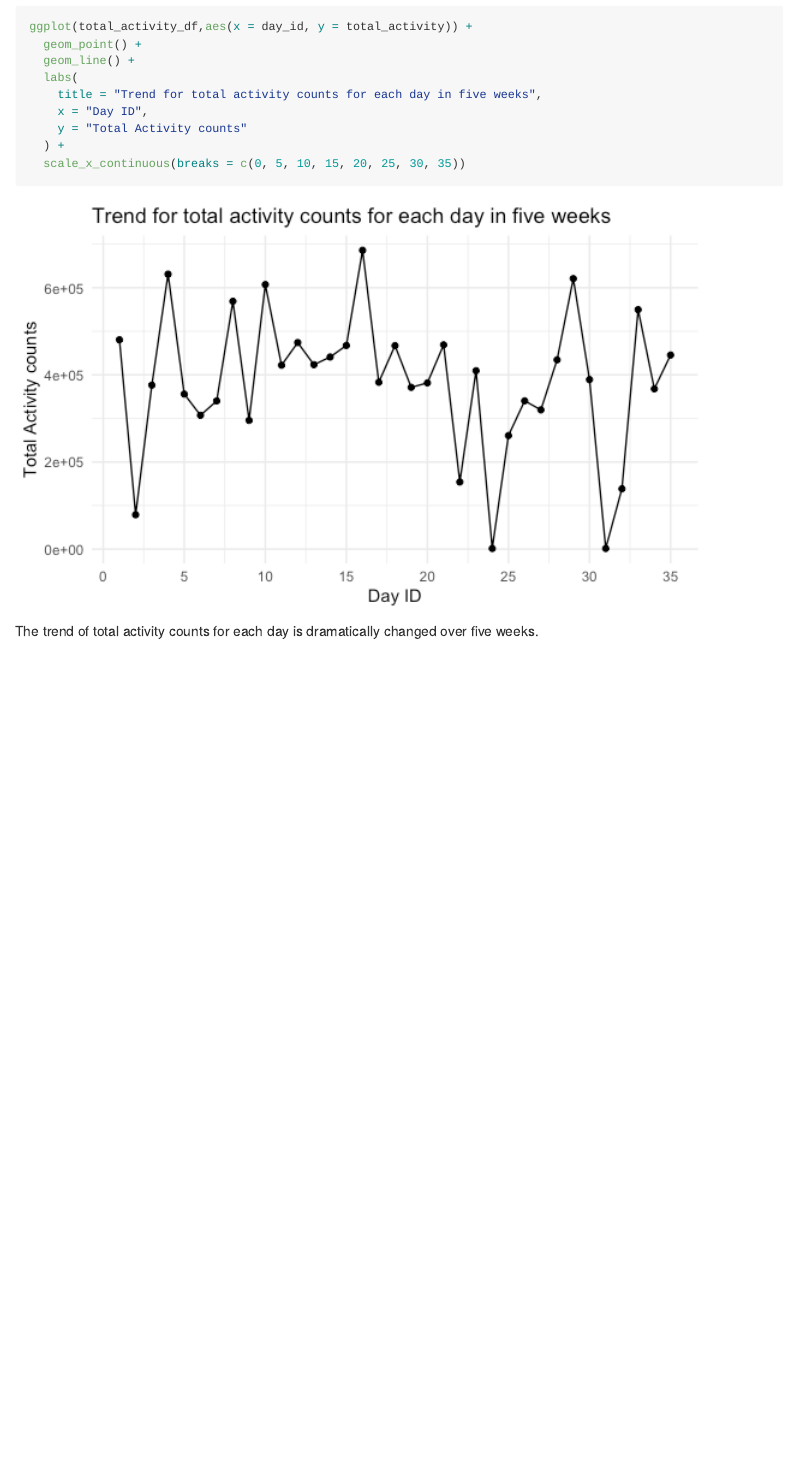
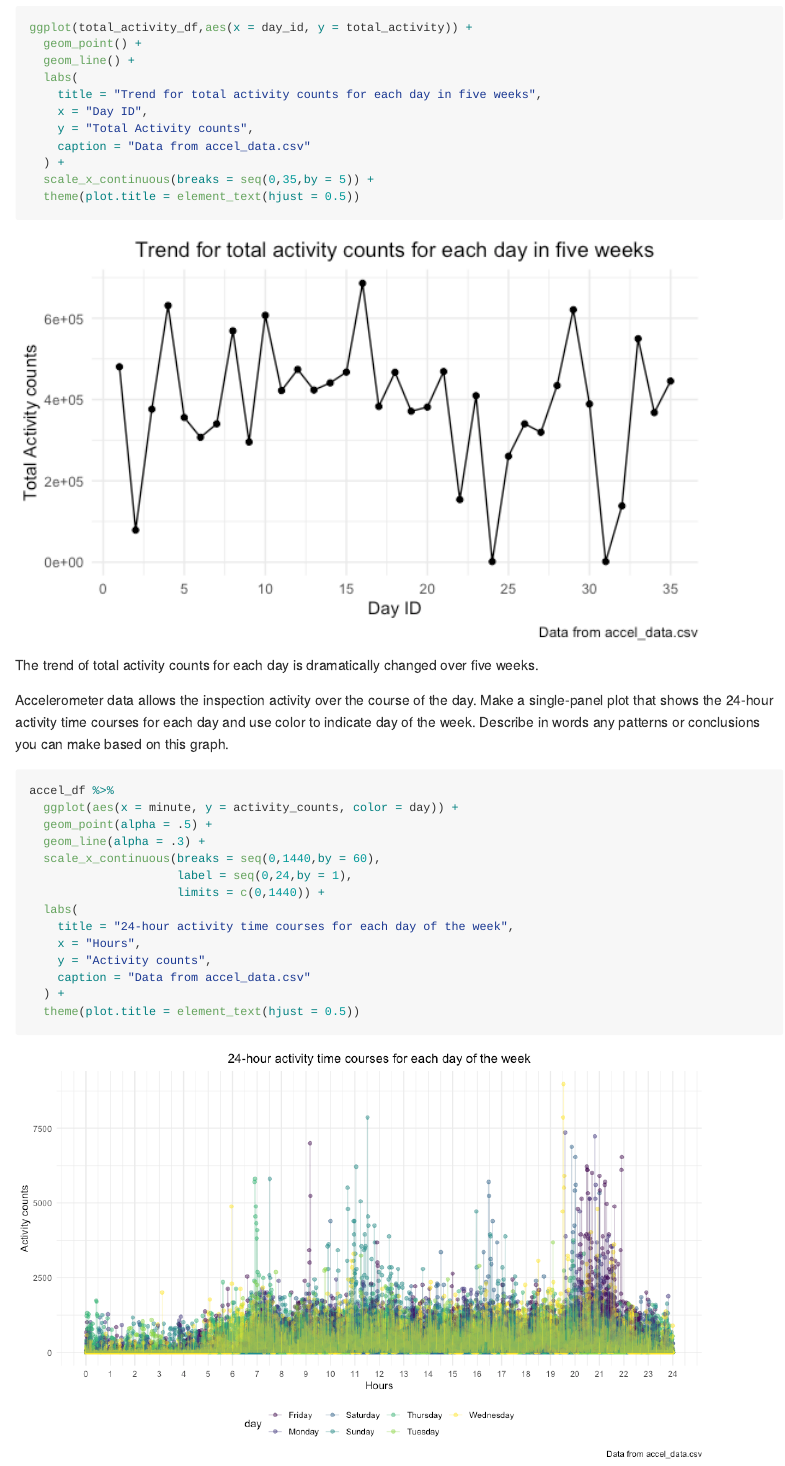
Before and after one commit to Winnie1999/p8105_hw3_yj2686, an R Markdown document (p8105_hw3_yj2686.Rmd): the page in a window 1100 px wide, from 10090 px down before the commit and from 10110 px down after it, so that both start at the same text. The pictures show the output file p8105_hw3_yj2686.md that the author committed with the source, drawn offline in the style of GitHub; long lines of code are wrapped.

Commit message:
Problem 3 - 24 hour activity time course

````diff
--- a/p8105_hw3_yj2686.Rmd
+++ b/p8105_hw3_yj2686.Rmd
@@ -251,9 +252,30 @@ ggplot(total_activity_df,aes(x = day_id, y = total_activity)) +
   labs(
     title = "Trend for total activity counts for each day in five weeks",
     x = "Day ID",
-    y = "Total Activity counts"
+    y = "Total Activity counts",
+    caption = "Data from accel_data.csv"
   ) +
-  scale_x_continuous(breaks = c(0, 5, 10, 15, 20, 25, 30, 35))
+  scale_x_continuous(breaks = seq(0,35,by = 5)) +
+  theme(plot.title = element_text(hjust = 0.5))
 ```
 
 The trend of total activity counts for each day is dramatically changed over five weeks.
+
+Accelerometer data allows the inspection activity over the course of the day. Make a single-panel plot that shows the 24-hour activity time courses for each day and use color to indicate day of the week. Describe in words any patterns or conclusions you can make based on this graph.
+
+```{r fig.width=10,fig.height=9}
+accel_df %>%
+  ggplot(aes(x = minute, y = activity_counts, color = day)) +
+  geom_point(alpha = .5) +
+  geom_line(alpha = .3) +
+  scale_x_continuous(breaks = seq(0,1440,by = 60),
+                     label = seq(0,24,by = 1),
+                     limits = c(0,1440)) +
+  labs(
+    title = "24-hour activity time courses for each day of the week",
+    x = "Hours",
+    y = "Activity counts",
+    caption = "Data from accel_data.csv"
+  ) +
+  theme(plot.title = element_text(hjust = 0.5))
+```
````
Also changed, not shown: p8105_hw3_yj2686.md, p8105_hw3_yj2686_files/figure-gfm/unnamed-chunk-11-1.png, p8105_hw3_yj2686_files/figure-gfm/unnamed-chunk-15-1.png, p8105_hw3_yj2686_files/figure-gfm/unnamed-chunk-16-1.png (added), p8105_hw3_yj2686.Rmd (13 more changed lines), 1 other file.
